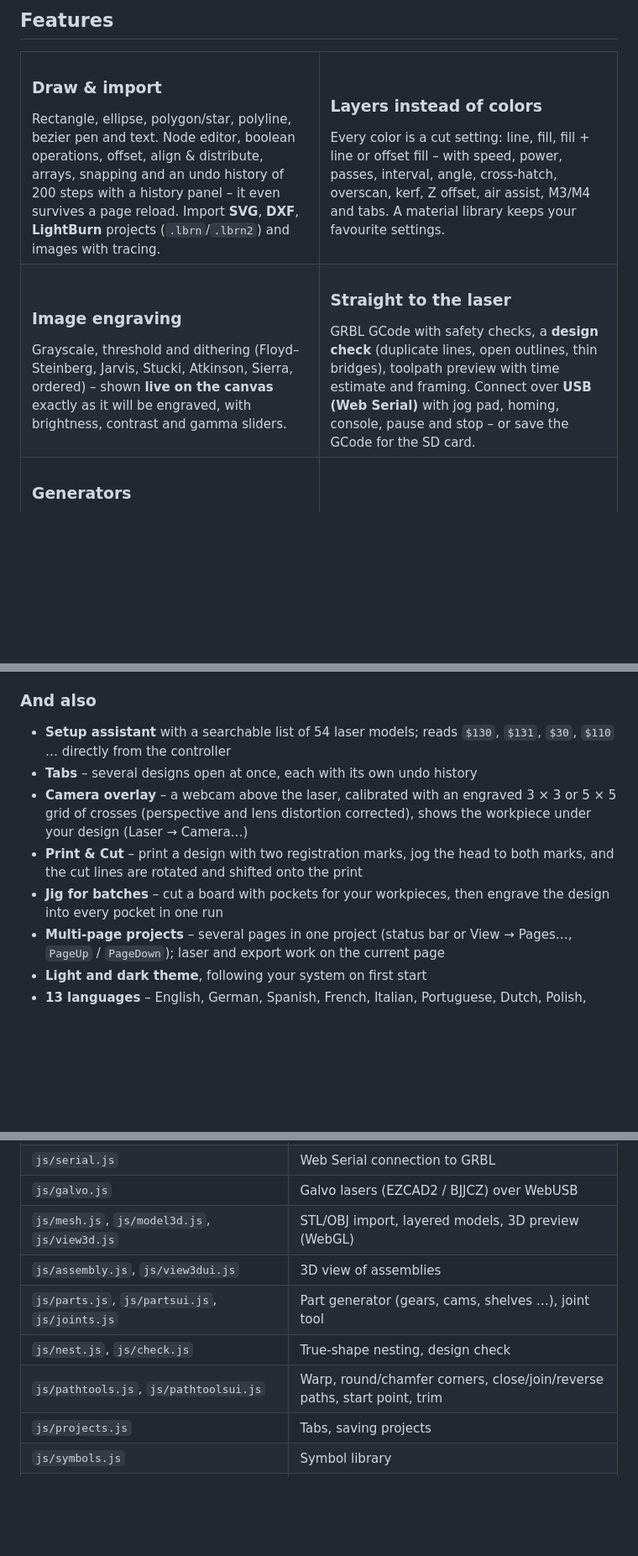
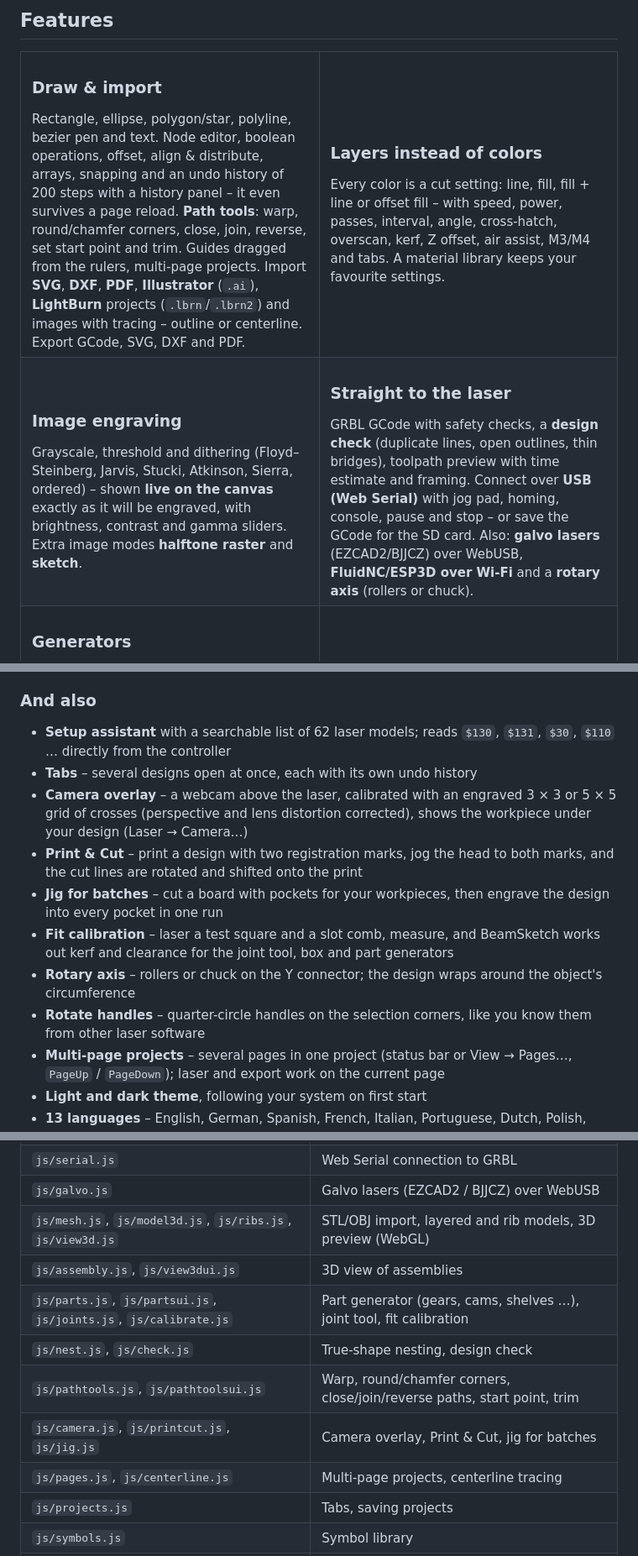
Before and after one commit to FelixStopa/beamsketch, a Markdown page: README.md, 3 parts joined by grey strips. Shown at 84% size. Drawn GitHub-style; blank space fills up the shorter version.

Commit message:
Sync 2026-11-04 (e0932a3)

```diff
--- a/README.md
+++ b/README.md
@@ -37,8 +37,11 @@
       <h3>Draw & import</h3>
       Rectangle, ellipse, polygon/star, polyline, bezier pen and text. Node editor, boolean operations,
       offset, align & distribute, arrays, snapping and an undo history of 200 steps with a history panel – it even survives a page reload.
-      Import <b>SVG</b>, <b>DXF</b>, <b>LightBurn</b> projects (<code>.lbrn</code>/<code>.lbrn2</code>)
-      and images with tracing.
+      <b>Path tools</b>: warp, round/chamfer corners, close, join, reverse, set start point and trim.
+      Guides dragged from the rulers, multi-page projects.
+      Import <b>SVG</b>, <b>DXF</b>, <b>PDF</b>, <b>Illustrator</b> (<code>.ai</code>), <b>LightBurn</b> projects
+      (<code>.lbrn</code>/<code>.lbrn2</code>) and images with tracing – outline or centerline.
+      Export GCode, SVG, DXF and PDF.
     </td>
     <td width="50%" valign="top">
       <h3>Layers instead of colors</h3>
@@ -52,14 +55,15 @@
       <h3>Image engraving</h3>
       Grayscale, threshold and dithering (Floyd–Steinberg, Jarvis, Stucki, Atkinson, Sierra, ordered) –
       shown <b>live on the canvas</b> exactly as it will be engraved, with brightness, contrast and gamma
-      sliders.
+      sliders. Extra image modes <b>halftone raster</b> and <b>sketch</b>.
     </td>
     <td valign="top">
       <h3>Straight to the laser</h3>
       GRBL GCode with safety checks, a <b>design check</b> (duplicate lines, open outlines, thin bridges),
       toolpath preview with time estimate and framing.
       Connect over <b>USB (Web Serial)</b> with jog pad, homing, console, pause and stop –
-      or save the GCode for the SD card.
+      or save the GCode for the SD card. Also: <b>galvo lasers</b> (EZCAD2/BJJCZ) over WebUSB,
+      <b>FluidNC/ESP3D over Wi-Fi</b> and a <b>rotary axis</b> (rollers or chuck).
     </td>
   </tr>
   <tr>
@@ -117,11 +121,15 @@
 
 ### And also
 
-- **Setup assistant** with a searchable list of 54 laser models; reads `$130`, `$131`, `$30`, `$110` … directly from the controller
+- **Setup assistant** with a searchable list of 62 laser models; reads `$130`, `$131`, `$30`, `$110` … directly from the controller
 - **Tabs** – several designs open at once, each with its own undo history
 - **Camera overlay** – a webcam above the laser, calibrated with an engraved 3 × 3 or 5 × 5 grid of crosses (perspective and lens distortion corrected), shows the workpiece under your design (Laser → Camera…)
 - **Print & Cut** – print a design with two registration marks, jog the head to both marks, and the cut lines are rotated and shifted onto the print
 - **Jig for batches** – cut a board with pockets for your workpieces, then engrave the design into every pocket in one run
+- **Fit calibration** – laser a test square and a slot comb, measure, and BeamSketch works out kerf and
+  clearance for the joint tool, box and part generators
+- **Rotary axis** – rollers or chuck on the Y connector; the design wraps around the object's circumference
+- **Rotate handles** – quarter-circle handles on the selection corners, like you know them from other laser software
 - **Multi-page projects** – several pages in one project (status bar or View → Pages…, `PageUp` / `PageDown`); laser and export work on the current page
 - **Light and dark theme**, following your system on first start
 - **13 languages** – English, German, Spanish, French, Italian, Portuguese, Dutch, Polish, Turkish, Russian, Japanese, Chinese, Korean
@@ -202,11 +210,13 @@ model and its work area is very welcome.
 | `js/svg.js`, `js/dxf.js`, `js/lbrn.js`, `js/formats.js` | Import/export (SVG, DXF, LightBurn, PDF/AI import, DXF/PDF export) |
 | `js/serial.js` | Web Serial connection to GRBL |
 | `js/galvo.js` | Galvo lasers (EZCAD2 / BJJCZ) over WebUSB |
-| `js/mesh.js`, `js/model3d.js`, `js/view3d.js` | STL/OBJ import, layered models, 3D preview (WebGL) |
+| `js/mesh.js`, `js/model3d.js`, `js/ribs.js`, `js/view3d.js` | STL/OBJ import, layered and rib models, 3D preview (WebGL) |
 | `js/assembly.js`, `js/view3dui.js` | 3D view of assemblies |
-| `js/parts.js`, `js/partsui.js`, `js/joints.js` | Part generator (gears, cams, shelves …), joint tool |
+| `js/parts.js`, `js/partsui.js`, `js/joints.js`, `js/calibrate.js` | Part generator (gears, cams, shelves …), joint tool, fit calibration |
 | `js/nest.js`, `js/check.js` | True-shape nesting, design check |
 | `js/pathtools.js`, `js/pathtoolsui.js` | Warp, round/chamfer corners, close/join/reverse paths, start point, trim |
+| `js/camera.js`, `js/printcut.js`, `js/jig.js` | Camera overlay, Print & Cut, jig for batches |
+| `js/pages.js`, `js/centerline.js` | Multi-page projects, centerline tracing |
 | `js/projects.js` | Tabs, saving projects |
 | `js/symbols.js` | Symbol library |
 | `js/features.js`, `js/generators.js`, `js/qrcode.js` | Generators and dialogs |
```
Also changed, not shown: other parts of README.md (+1 -1 lines).
